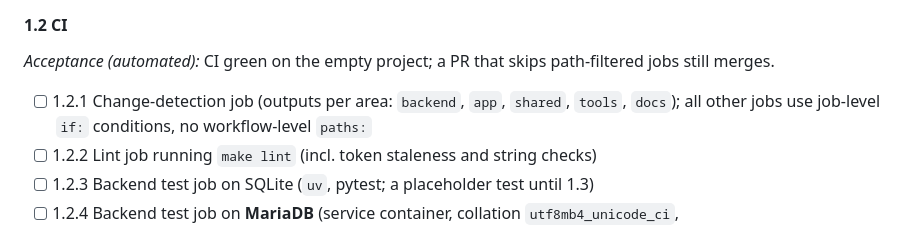
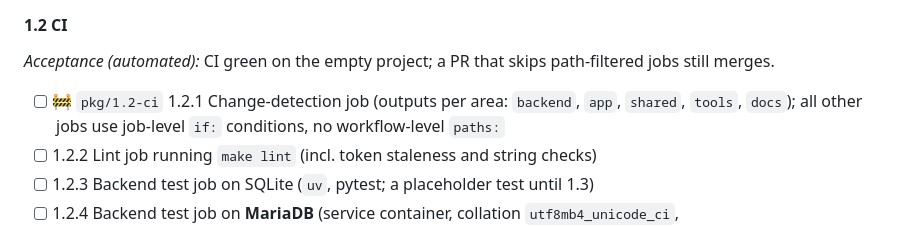
Before and after one commit to MartinsCodingProjects/FamApp, a Markdown page: BUILDPLAN.md, the part around the change. Rendered like a GitHub page.

Commit message:
Claim 1.2 on pkg/1.2-ci
Co-Authored-By: Claude Opus 5.5 <noreply@anthropic.com>

```diff
--- a/BUILDPLAN.md
+++ b/BUILDPLAN.md
@@ -240,7 +240,7 @@ Run 1 notes M1 under Open blockers in `docs/last-session.md` if it is still miss
 
 *Acceptance (automated):* CI green on the empty project; a PR that skips path-filtered jobs still merges.
 
-- [ ] 1.2.1 Change-detection job (outputs per area: `backend`, `app`, `shared`, `tools`, `docs`); all other jobs use job-level `if:` conditions, no workflow-level `paths:`
+- [ ] 🚧 `pkg/1.2-ci` 1.2.1 Change-detection job (outputs per area: `backend`, `app`, `shared`, `tools`, `docs`); all other jobs use job-level `if:` conditions, no workflow-level `paths:`
 - [ ] 1.2.2 Lint job running `make lint` (incl. token staleness and string checks)
 - [ ] 1.2.3 Backend test job on SQLite (`uv`, pytest; a placeholder test until 1.3)
 - [ ] 1.2.4 Backend test job on **MariaDB** (service container, collation `utf8mb4_unicode_ci`, `DATABASE_URL=mysql+pymysql://…`), also runs `@pytest.mark.mariadb` tests (A7)
```
